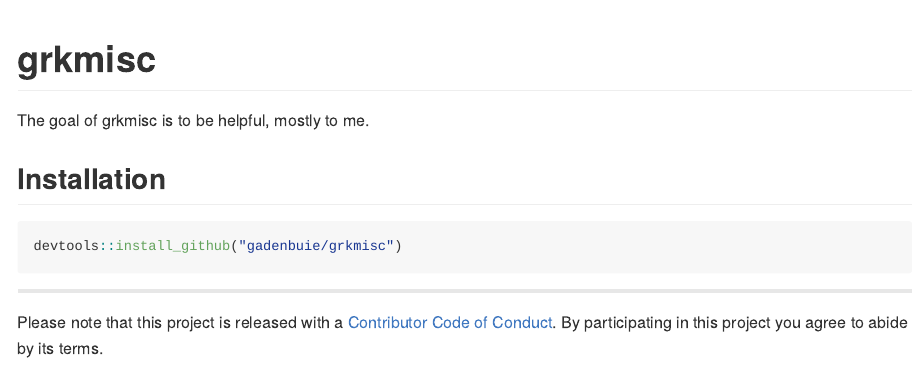
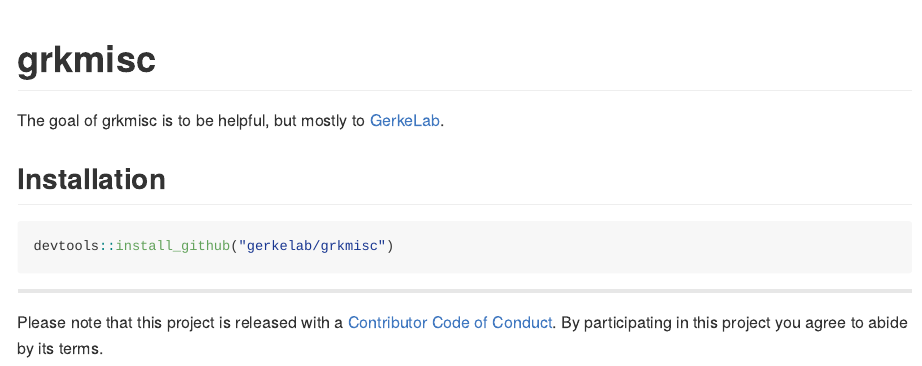
Before and after one commit to GerkeLab/grkmisc, an R Markdown document (README.Rmd): the page in a window 1100 px wide, from its top. The pictures show the output file README.md that the author committed with the source, drawn offline in the style of GitHub.

Commit message:
Update README

````diff
--- a/README.Rmd
+++ b/README.Rmd
@@ -14,12 +14,12 @@ knitr::opts_chunk$set(
 ```
 # grkmisc
 
-The goal of grkmisc is to be helpful, mostly to me.
+The goal of grkmisc is to be helpful, but mostly to [GerkeLab](https://gerkelab.com).
 
 ## Installation
 
 ``` r
-devtools::install_github("gadenbuie/grkmisc")
+devtools::install_github("gerkelab/grkmisc")
 ```
 
 
````
Also changed, not shown: README.md, 1 other file.
